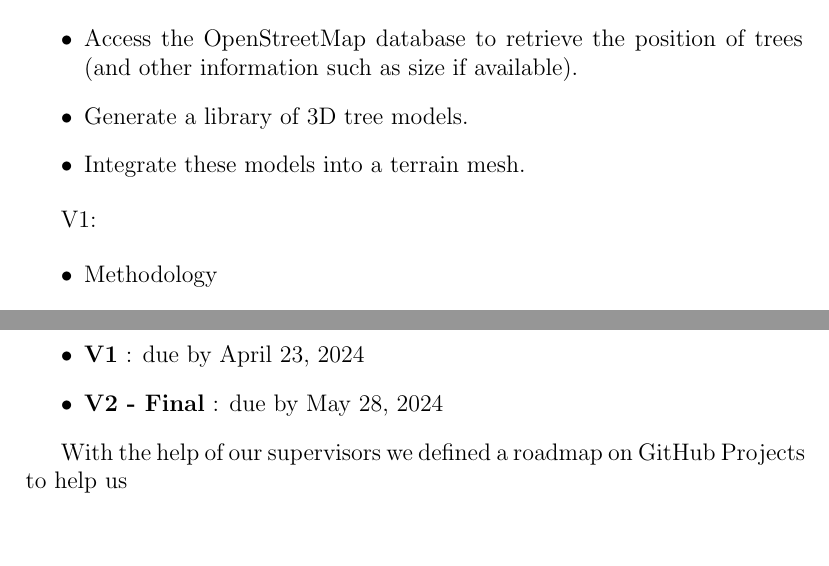
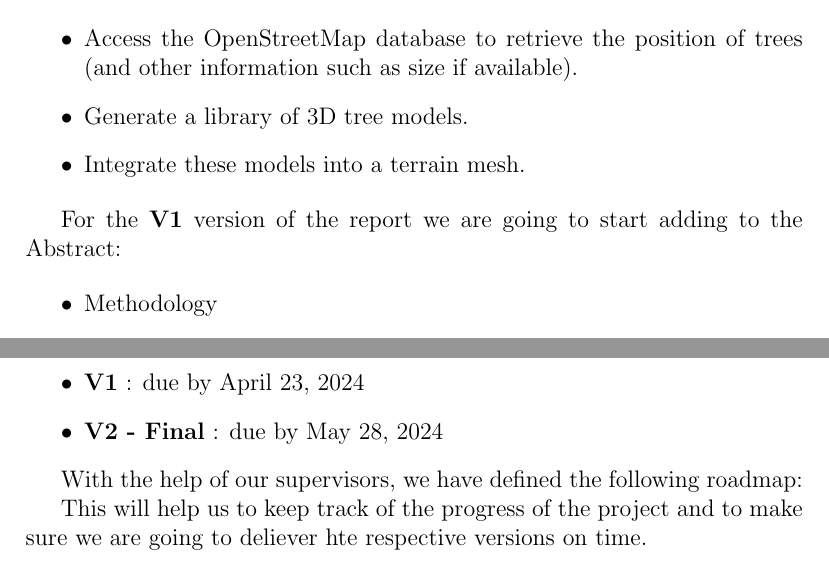
Before and after one commit to master-csmi/2024-m1-vegetation, a LaTeX document (report.tex): two parts of pages 3 and 4 of 7, joined at a grey line, cut so that both start at the same text, the shorter picture padded with empty space. Compiled offline with pdfLaTeX.

Commit message:
update report Write initial report #4 Compose the Comprehensive Final Project Report #8

```diff
--- a/report.tex
+++ b/report.tex
@@ -42,7 +42,8 @@ To do that we are going to follow the following steps:
     \item Integrate these models into a terrain mesh.
 \end{itemize}
 
-V1:
+For the \textbf{V1} version of the report we are going to start adding
+to the Abstract:
 
 \begin{itemize}
     \item Methodology
@@ -100,6 +101,5 @@ The deadlines we have set are the following:
     \item \textbf{V2 - Final} : due by May 28, 2024
 \end{itemize}
 
-With the help of our supervisors we defined a roadmap on GitHub Projects
-to help us
+With the help of our supervisors, we have defined the following roadmap:
 
@@ -123,3 +124,5 @@ to help us
+This will help us to keep track of the progress of the project and to make sure
+we are going to deliever hte respective versions on time.
 
 
 
```
Also changed, not shown: report.tex (7 more changed lines).
